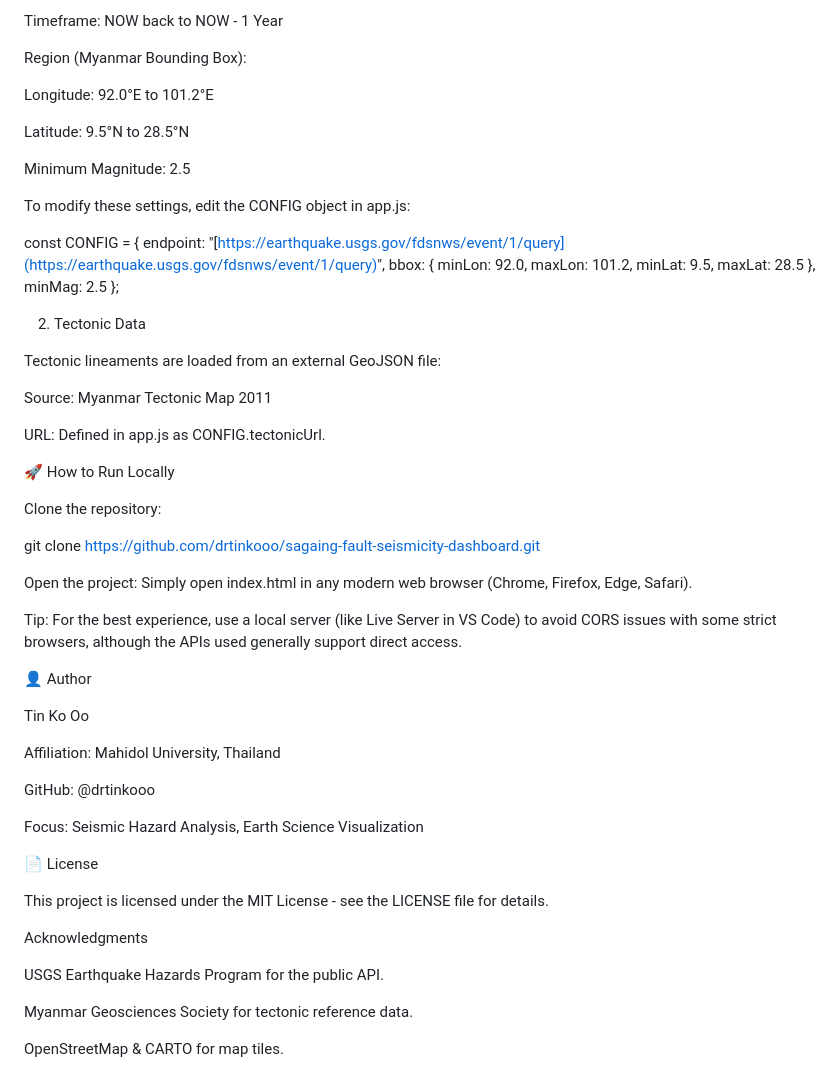
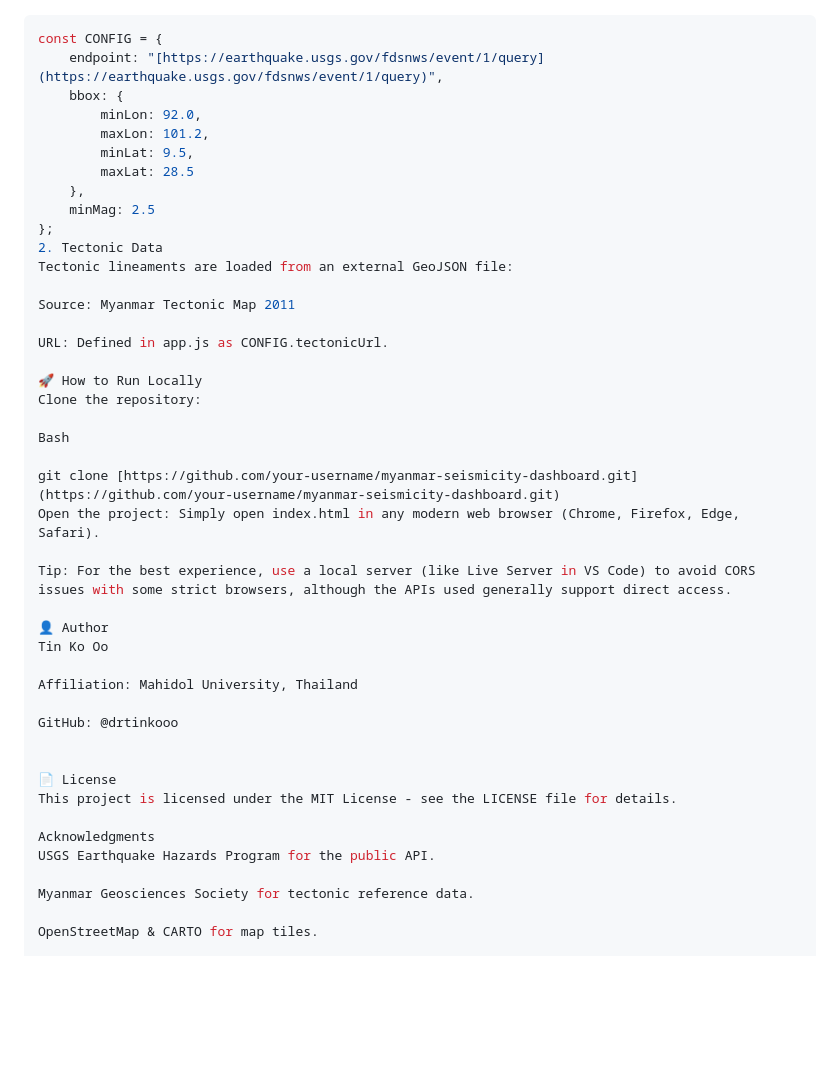
Before and after one commit to drtinkooo/-myanmar-seismicity-dashboard, a Markdown page: README.md, the part around one of its changes. GitHub-like rendering; blank space fills up the shorter version.

````diff
--- a/README.md
+++ b/README.md
@@ -106,16 +73,5 @@ Format: geojson
 
-Timeframe: NOW back to NOW - 1 Year
-
-Region (Myanmar Bounding Box):
-
-Longitude: 92.0°E to 101.2°E
-
-Latitude: 9.5°N to 28.5°N
-
-Minimum Magnitude: 2.5
-
-To modify these settings, edit the CONFIG object in app.js:
-
+```javascript
 const CONFIG = {
     endpoint: "[https://earthquake.usgs.gov/fdsnws/event/1/query](https://earthquake.usgs.gov/fdsnws/event/1/query)",
     bbox: {
@@ -126,10 +82,7 @@ const CONFIG = {
     },
     minMag: 2.5
 };
-
-
 2. Tectonic Data
-
 Tectonic lineaments are loaded from an external GeoJSON file:
 
 Source: Myanmar Tectonic Map 2011
@@ -137,33 +90,27 @@ Source: Myanmar Tectonic Map 2011
 URL: Defined in app.js as CONFIG.tectonicUrl.
 
 🚀 How to Run Locally
-
 Clone the repository:
 
-git clone [https://github.com/drtinkooo/sagaing-fault-seismicity-dashboard.git](https://github.com/drtinkooo/sagaing-fault-seismicity-dashboard.git)
+Bash
 
-
-Open the project:
-Simply open index.html in any modern web browser (Chrome, Firefox, Edge, Safari).
+git clone [https://github.com/your-username/myanmar-seismicity-dashboard.git](https://github.com/your-username/myanmar-seismicity-dashboard.git)
+Open the project: Simply open index.html in any modern web browser (Chrome, Firefox, Edge, Safari).
 
 Tip: For the best experience, use a local server (like Live Server in VS Code) to avoid CORS issues with some strict browsers, although the APIs used generally support direct access.
 
 👤 Author
-
 Tin Ko Oo
 
 Affiliation: Mahidol University, Thailand
 
 GitHub: @drtinkooo
 
-Focus: Seismic Hazard Analysis, Earth Science Visualization
 
 📄 License
-
 This project is licensed under the MIT License - see the LICENSE file for details.
 
 Acknowledgments
-
 USGS Earthquake Hazards Program for the public API.
 
 Myanmar Geosciences Society for tectonic reference data.
````
Also changed, not shown: other parts of README.md (+52 -85 lines).
